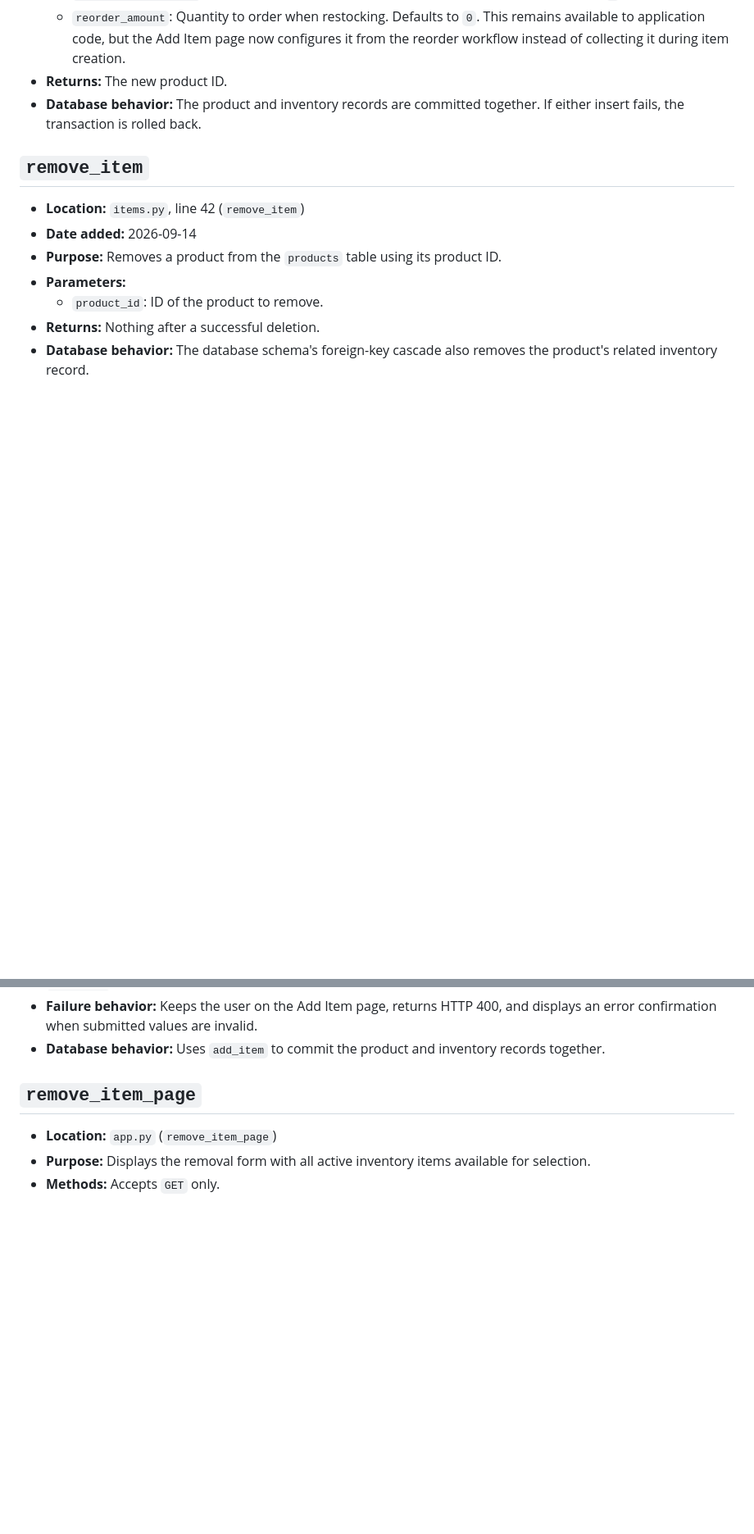
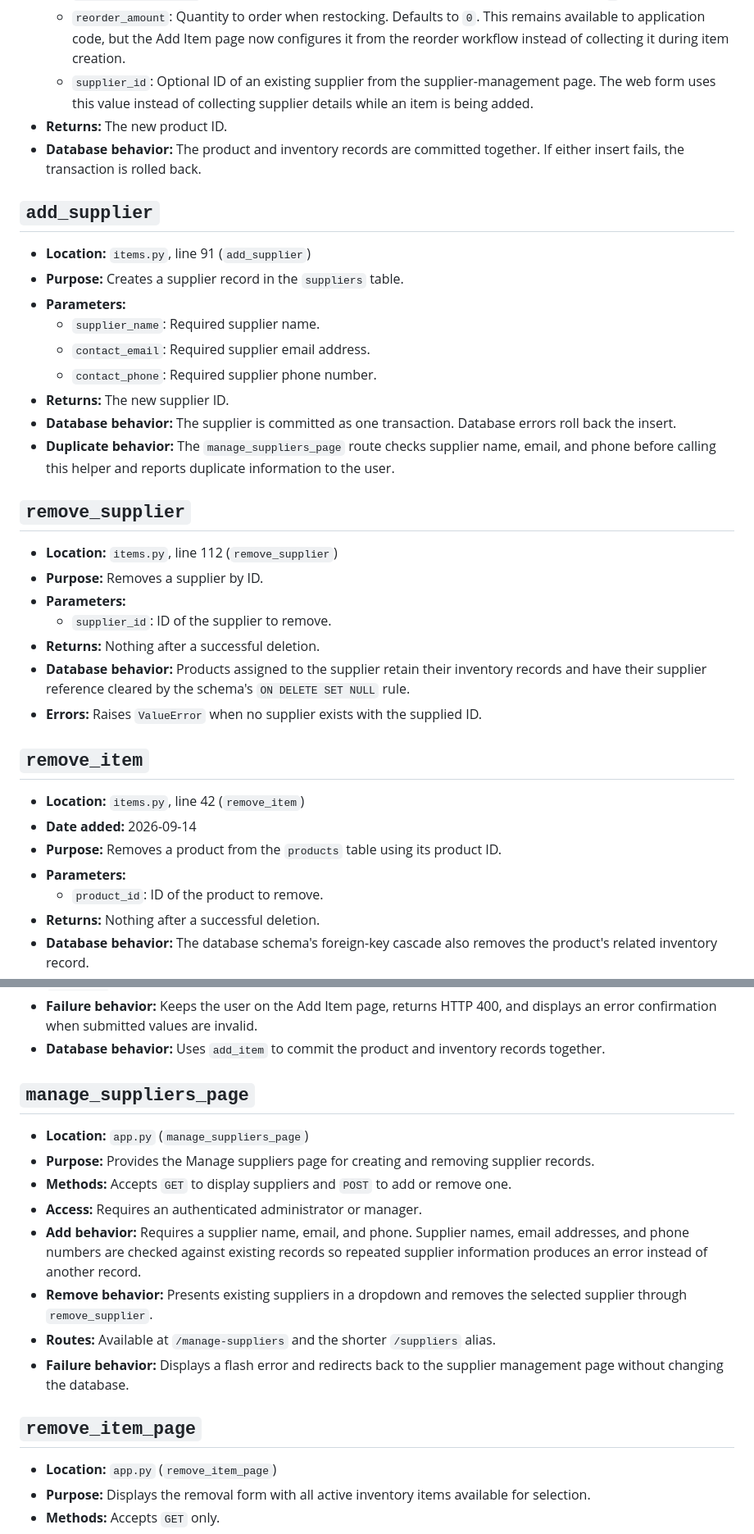
Before and after one commit to mhbuys/Inventory-Management-System, a Markdown page: docs/functions.md, 2 parts joined by grey strips. Shown at 82% size. Drawn GitHub-style; blank space fills up the shorter version.

Commit message:
Document supplier management functions
Adds documentation for supplier assignment during item creation, supplier creation and removal helpers, and the supplier management route behavior.

```diff
--- a/docs/functions.md
+++ b/docs/functions.md
@@ -27,8 +27,38 @@ This document describes the current item-management functions and where readers
   - `reorder_amount`: Quantity to order when restocking. Defaults to `0`. This remains
     available to application code, but the Add Item page now configures it from the
     reorder workflow instead of collecting it during item creation.
+  - `supplier_id`: Optional ID of an existing supplier from the supplier-management
+    page. The web form uses this value instead of collecting supplier details while
+    an item is being added.
 - **Returns:** The new product ID.
 - **Database behavior:** The product and inventory records are committed together. If either insert fails, the transaction is rolled back.
+
+## `add_supplier`
+
+- **Location:** `items.py`, line 91 (`add_supplier`)
+- **Purpose:** Creates a supplier record in the `suppliers` table.
+- **Parameters:**
+  - `supplier_name`: Required supplier name.
+  - `contact_email`: Required supplier email address.
+  - `contact_phone`: Required supplier phone number.
+- **Returns:** The new supplier ID.
+- **Database behavior:** The supplier is committed as one transaction. Database
+  errors roll back the insert.
+- **Duplicate behavior:** The `manage_suppliers_page` route checks supplier name,
+  email, and phone before calling this helper and reports duplicate information to
+  the user.
+
+## `remove_supplier`
+
+- **Location:** `items.py`, line 112 (`remove_supplier`)
+- **Purpose:** Removes a supplier by ID.
+- **Parameters:**
+  - `supplier_id`: ID of the supplier to remove.
+- **Returns:** Nothing after a successful deletion.
+- **Database behavior:** Products assigned to the supplier retain their inventory
+  records and have their supplier reference cleared by the schema's
+  `ON DELETE SET NULL` rule.
+- **Errors:** Raises `ValueError` when no supplier exists with the supplied ID.
 
 ## `remove_item`
 
@@ -55,6 +85,22 @@ This document describes the current item-management functions and where readers
   and displays an error confirmation when submitted values are invalid.
 - **Database behavior:** Uses `add_item` to commit the product and inventory
   records together.
+
+## `manage_suppliers_page`
+
+- **Location:** `app.py` (`manage_suppliers_page`)
+- **Purpose:** Provides the Manage suppliers page for creating and removing supplier
+  records.
+- **Methods:** Accepts `GET` to display suppliers and `POST` to add or remove one.
+- **Access:** Requires an authenticated administrator or manager.
+- **Add behavior:** Requires a supplier name, email, and phone. Supplier names,
+  email addresses, and phone numbers are checked against existing records so
+  repeated supplier information produces an error instead of another record.
+- **Remove behavior:** Presents existing suppliers in a dropdown and removes the
+  selected supplier through `remove_supplier`.
+- **Routes:** Available at `/manage-suppliers` and the shorter `/suppliers` alias.
+- **Failure behavior:** Displays a flash error and redirects back to the supplier
+  management page without changing the database.
 
 ## `remove_item_page`
 
```
